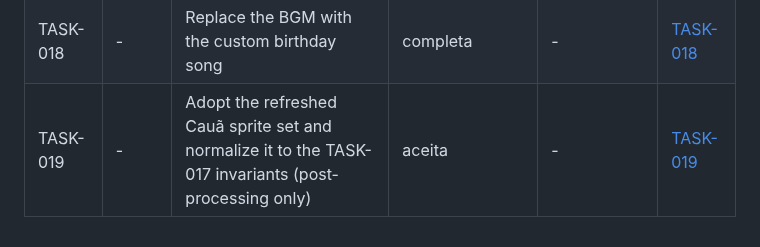
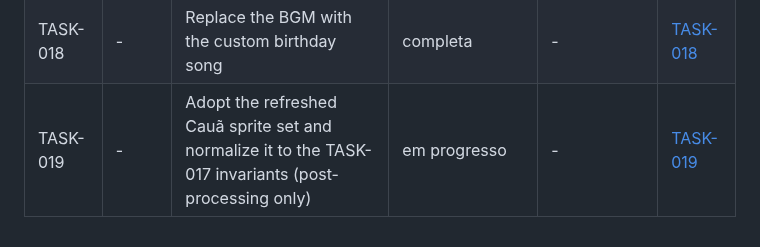
Before and after one commit to airamcmrosa/cauaLovesCandies, a Markdown page: docs/tasks/README.md, the part around the change. GitHub-like rendering.

Commit message:
docs: Start TASK-019 (em progresso)
Co-Authored-By: Claude Sonnet 5.5 <noreply@anthropic.com>

```diff
--- a/docs/tasks/README.md
+++ b/docs/tasks/README.md
@@ -28,4 +28,4 @@ link both ways (`supersedes` in the new task, a "Superseded by" note in the old
 | TASK-016 | - | Show a friendly full-screen error with a reload button on any uncaught failure | completa | - | [TASK-016](./TASK-016-global-error-screen.md) |
 | TASK-017 | - | Normalize the Cauã frames to one size, position and skin tone (post-processing only) | completa | - | [TASK-017](./TASK-017-caua-sprite-normalization.md) |
 | TASK-018 | - | Replace the BGM with the custom birthday song | completa | - | [TASK-018](./TASK-018-bgm-replacement.md) |
-| TASK-019 | - | Adopt the refreshed Cauã sprite set and normalize it to the TASK-017 invariants (post-processing only) | aceita | - | [TASK-019](./TASK-019-caua-sprite-refresh-normalization.md) |
+| TASK-019 | - | Adopt the refreshed Cauã sprite set and normalize it to the TASK-017 invariants (post-processing only) | em progresso | - | [TASK-019](./TASK-019-caua-sprite-refresh-normalization.md) |
```
Also changed, not shown: docs/tasks/TASK-019-caua-sprite-refresh-normalization.md (+1 -1 lines).
